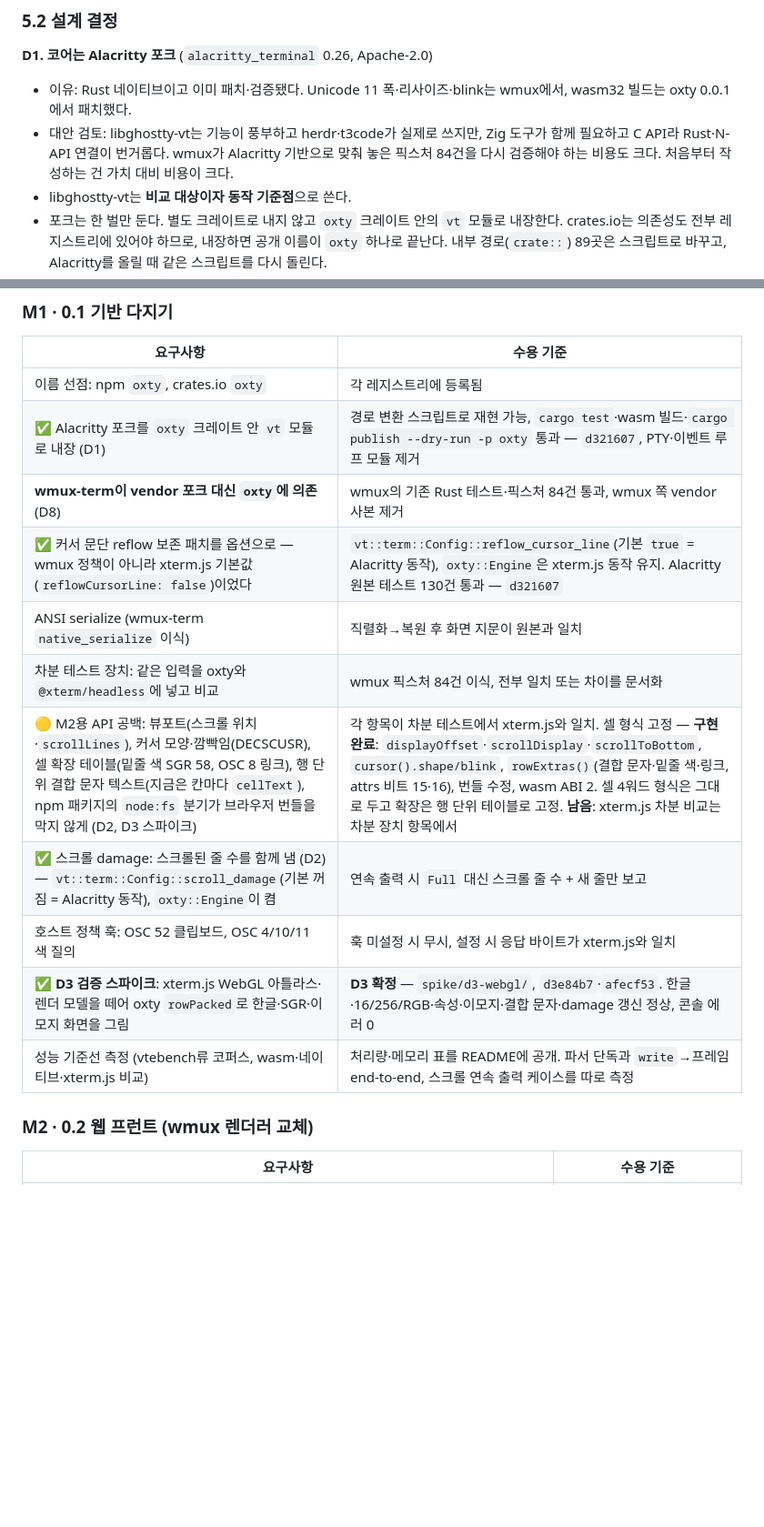
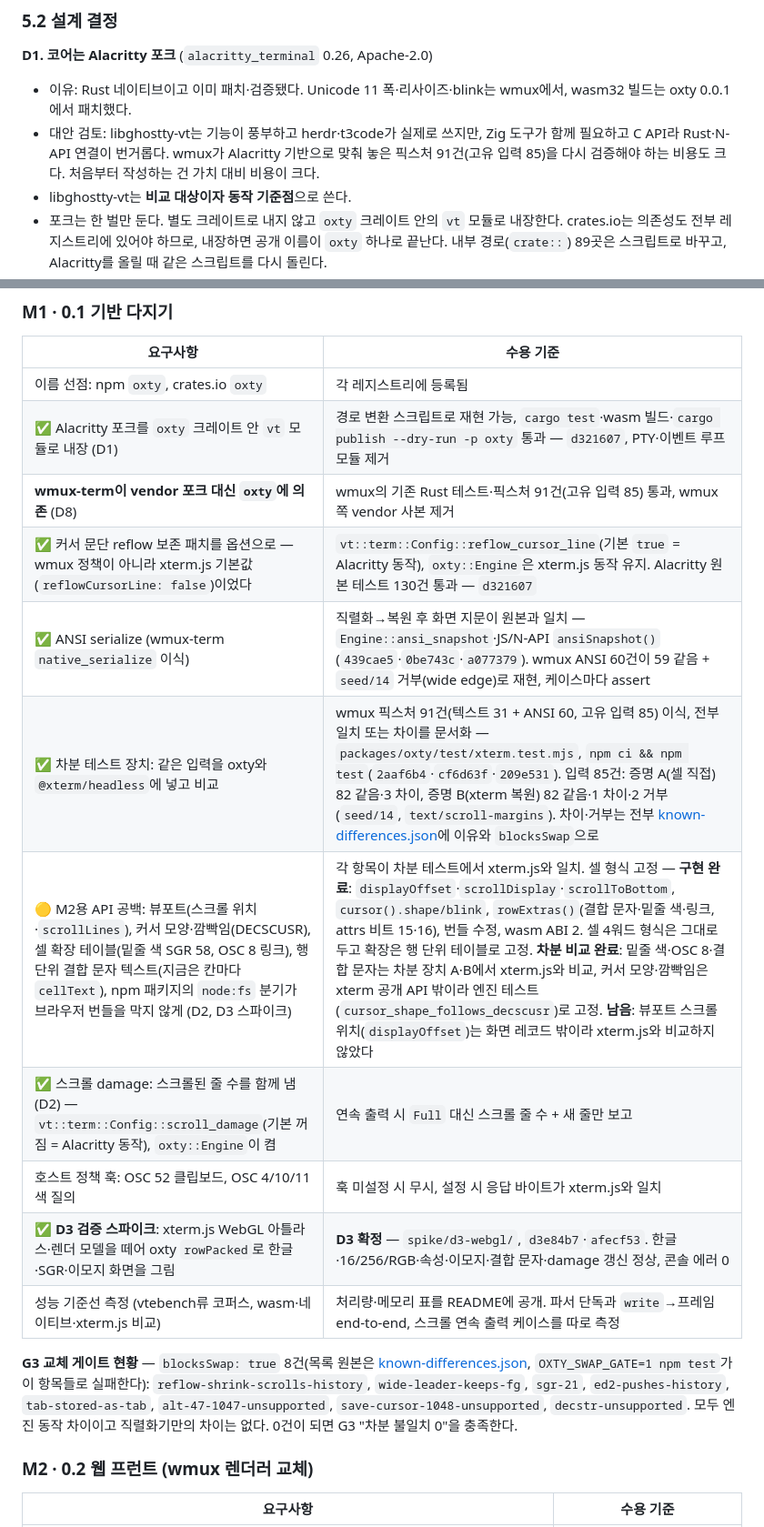
Before and after one commit to openwong2kim/oxty, a Markdown page: docs/PRD.md, 2 parts joined by grey strips. Shown at 91% size. Rendered like a GitHub page; blank space fills up the shorter version.

Commit message:
docs: PRD M1 — 91건(입력 85), 차분 장치·serialize 행 갱신, blocksSwap 목록
- ANSI serialize·차분 테스트 장치 행을 ✅로: 입력 85건 A 82 같음·3 차이, B 82 같음·1 차이·2 거부,
  wmux ANSI 60건 = 59 같음 + seed/14 거부, 테스트 위치와 OXTY_SWAP_GATE=1.
- 픽스처 "84건"을 사실대로 91건(고유 입력 85)으로(4곳).
- M2용 API 공백 행: xterm.js 차분 비교 남음을 해소하고, 비교하지 않은 뷰포트 스크롤 위치만 남음으로.
- G3 판단용 blocksSwap=true 8건의 id를 M1 표 아래 한 곳에.

```diff
--- a/docs/PRD.md
+++ b/docs/PRD.md
@@ -125,7 +125,7 @@ xterm.js는 **엔진 층**(`common`: 바이트 해석 → 화면 상태)과 **
 
 **D1. 코어는 Alacritty 포크** (`alacritty_terminal` 0.26, Apache-2.0)
 - 이유: Rust 네이티브이고 이미 패치·검증됐다. Unicode 11 폭·리사이즈·blink는 wmux에서, wasm32 빌드는 oxty 0.0.1에서 패치했다.
-- 대안 검토: libghostty-vt는 기능이 풍부하고 herdr·t3code가 실제로 쓰지만, Zig 도구가 함께 필요하고 C API라 Rust·N-API 연결이 번거롭다. wmux가 Alacritty 기반으로 맞춰 놓은 픽스처 84건을 다시 검증해야 하는 비용도 크다. 처음부터 작성하는 건 가치 대비 비용이 크다.
+- 대안 검토: libghostty-vt는 기능이 풍부하고 herdr·t3code가 실제로 쓰지만, Zig 도구가 함께 필요하고 C API라 Rust·N-API 연결이 번거롭다. wmux가 Alacritty 기반으로 맞춰 놓은 픽스처 91건(고유 입력 85)을 다시 검증해야 하는 비용도 크다. 처음부터 작성하는 건 가치 대비 비용이 크다.
 - libghostty-vt는 **비교 대상이자 동작 기준점**으로 쓴다.
 - 포크는 한 벌만 둔다. 별도 크레이트로 내지 않고 `oxty` 크레이트 안의 `vt` 모듈로 내장한다. crates.io는 의존성도 전부 레지스트리에 있어야 하므로, 내장하면 공개 이름이 `oxty` 하나로 끝난다. 내부 경로(`crate::`) 89곳은 스크립트로 바꾸고, Alacritty를 올릴 때 같은 스크립트를 다시 돌린다.
 - wmux-term은 M1에서 vendor 포크 대신 `oxty`를 의존성으로 쓰도록 바꾼다(D8).
@@ -184,15 +184,17 @@ xterm.js는 **엔진 층**(`common`: 바이트 해석 → 화면 상태)과 **
 | --- | --- |
 | 이름 선점: npm `oxty`, crates.io `oxty` | 각 레지스트리에 등록됨 |
 | ✅ Alacritty 포크를 `oxty` 크레이트 안 `vt` 모듈로 내장 (D1) | 경로 변환 스크립트로 재현 가능, `cargo test`·wasm 빌드·`cargo publish --dry-run -p oxty` 통과 — `d321607`, PTY·이벤트 루프 모듈 제거 |
-| **wmux-term이 vendor 포크 대신 `oxty`에 의존** (D8) | wmux의 기존 Rust 테스트·픽스처 84건 통과, wmux 쪽 vendor 사본 제거 |
+| **wmux-term이 vendor 포크 대신 `oxty`에 의존** (D8) | wmux의 기존 Rust 테스트·픽스처 91건(고유 입력 85) 통과, wmux 쪽 vendor 사본 제거 |
 | ✅ 커서 문단 reflow 보존 패치를 옵션으로 — wmux 정책이 아니라 xterm.js 기본값(`reflowCursorLine: false`)이었다 | `vt::term::Config::reflow_cursor_line`(기본 `true` = Alacritty 동작), `oxty::Engine`은 xterm.js 동작 유지. Alacritty 원본 테스트 130건 통과 — `d321607` |
-| ANSI serialize (wmux-term `native_serialize` 이식) | 직렬화→복원 후 화면 지문이 원본과 일치 |
-| 차분 테스트 장치: 같은 입력을 oxty와 `@xterm/headless`에 넣고 비교 | wmux 픽스처 84건 이식, 전부 일치 또는 차이를 문서화 |
-| 🟡 M2용 API 공백: 뷰포트(스크롤 위치·`scrollLines`), 커서 모양·깜빡임(DECSCUSR), 셀 확장 테이블(밑줄 색 SGR 58, OSC 8 링크), 행 단위 결합 문자 텍스트(지금은 칸마다 `cellText`), npm 패키지의 `node:fs` 분기가 브라우저 번들을 막지 않게 (D2, D3 스파이크) | 각 항목이 차분 테스트에서 xterm.js와 일치. 셀 형식 고정 — **구현 완료**: `displayOffset`·`scrollDisplay`·`scrollToBottom`, `cursor().shape/blink`, `rowExtras()`(결합 문자·밑줄 색·링크, attrs 비트 15·16), 번들 수정, wasm ABI 2. 셀 4워드 형식은 그대로 두고 확장은 행 단위 테이블로 고정. **남음**: xterm.js 차분 비교는 차분 장치 항목에서 |
+| ✅ ANSI serialize (wmux-term `native_serialize` 이식) | 직렬화→복원 후 화면 지문이 원본과 일치 — `Engine::ansi_snapshot`·JS/N-API `ansiSnapshot()`(`439cae5`·`0be743c`·`a077379`). wmux ANSI 60건이 59 같음 + `seed/14` 거부(wide edge)로 재현, 케이스마다 assert |
+| ✅ 차분 테스트 장치: 같은 입력을 oxty와 `@xterm/headless`에 넣고 비교 | wmux 픽스처 91건(텍스트 31 + ANSI 60, 고유 입력 85) 이식, 전부 일치 또는 차이를 문서화 — `packages/oxty/test/xterm.test.mjs`, `npm ci && npm test`(`2aaf6b4`·`cf6d63f`·`209e531`). 입력 85건: 증명 A(셀 직접) 82 같음·3 차이, 증명 B(xterm 복원) 82 같음·1 차이·2 거부(`seed/14`, `text/scroll-margins`). 차이·거부는 전부 [known-differences.json](../packages/oxty/test/xterm/known-differences.json)에 이유와 `blocksSwap`으로 |
+| 🟡 M2용 API 공백: 뷰포트(스크롤 위치·`scrollLines`), 커서 모양·깜빡임(DECSCUSR), 셀 확장 테이블(밑줄 색 SGR 58, OSC 8 링크), 행 단위 결합 문자 텍스트(지금은 칸마다 `cellText`), npm 패키지의 `node:fs` 분기가 브라우저 번들을 막지 않게 (D2, D3 스파이크) | 각 항목이 차분 테스트에서 xterm.js와 일치. 셀 형식 고정 — **구현 완료**: `displayOffset`·`scrollDisplay`·`scrollToBottom`, `cursor().shape/blink`, `rowExtras()`(결합 문자·밑줄 색·링크, attrs 비트 15·16), 번들 수정, wasm ABI 2. 셀 4워드 형식은 그대로 두고 확장은 행 단위 테이블로 고정. **차분 비교 완료**: 밑줄 색·OSC 8·결합 문자는 차분 장치 A·B에서 xterm.js와 비교, 커서 모양·깜빡임은 xterm 공개 API 밖이라 엔진 테스트(`cursor_shape_follows_decscusr`)로 고정. **남음**: 뷰포트 스크롤 위치(`displayOffset`)는 화면 레코드 밖이라 xterm.js와 비교하지 않았다 |
 | ✅ 스크롤 damage: 스크롤된 줄 수를 함께 냄 (D2) — `vt::term::Config::scroll_damage`(기본 꺼짐 = Alacritty 동작), `oxty::Engine`이 켬 | 연속 출력 시 `Full` 대신 스크롤 줄 수 + 새 줄만 보고 |
 | 호스트 정책 훅: OSC 52 클립보드, OSC 4/10/11 색 질의 | 훅 미설정 시 무시, 설정 시 응답 바이트가 xterm.js와 일치 |
 | ✅ **D3 검증 스파이크**: xterm.js WebGL 아틀라스·렌더 모델을 떼어 oxty `rowPacked`로 한글·SGR·이모지 화면을 그림 | **D3 확정** — `spike/d3-webgl/`, `d3e84b7`·`afecf53`. 한글·16/256/RGB·속성·이모지·결합 문자·damage 갱신 정상, 콘솔 에러 0 |
 | 성능 기준선 측정 (vtebench류 코퍼스, wasm·네이티브·xterm.js 비교) | 처리량·메모리 표를 README에 공개. 파서 단독과 `write`→프레임 end-to-end, 스크롤 연속 출력 케이스를 따로 측정 |
+
+**G3 교체 게이트 현황** — `blocksSwap: true` 8건(목록 원본은 [known-differences.json](../packages/oxty/test/xterm/known-differences.json), `OXTY_SWAP_GATE=1 npm test`가 이 항목들로 실패한다): `reflow-shrink-scrolls-history`, `wide-leader-keeps-fg`, `sgr-21`, `ed2-pushes-history`, `tab-stored-as-tab`, `alt-47-1047-unsupported`, `save-cursor-1048-unsupported`, `decstr-unsupported`. 모두 엔진 동작 차이이고 직렬화기만의 차이는 없다. 0건이 되면 G3 "차분 불일치 0"을 충족한다.
 
 ### M2 · 0.2 웹 프런트 (wmux 렌더러 교체)
 
```
Also changed, not shown: other parts of docs/PRD.md (+1 -1 lines).
